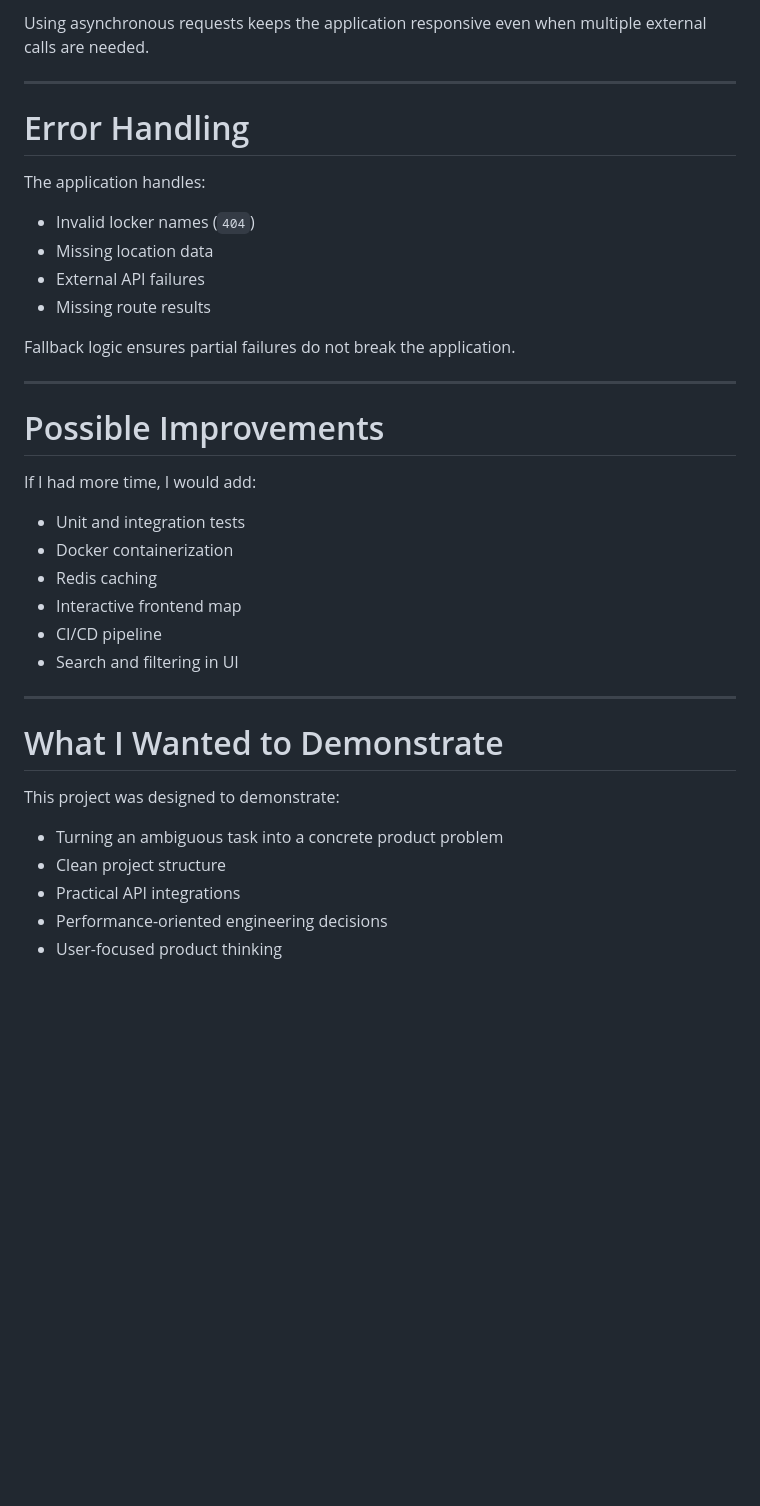
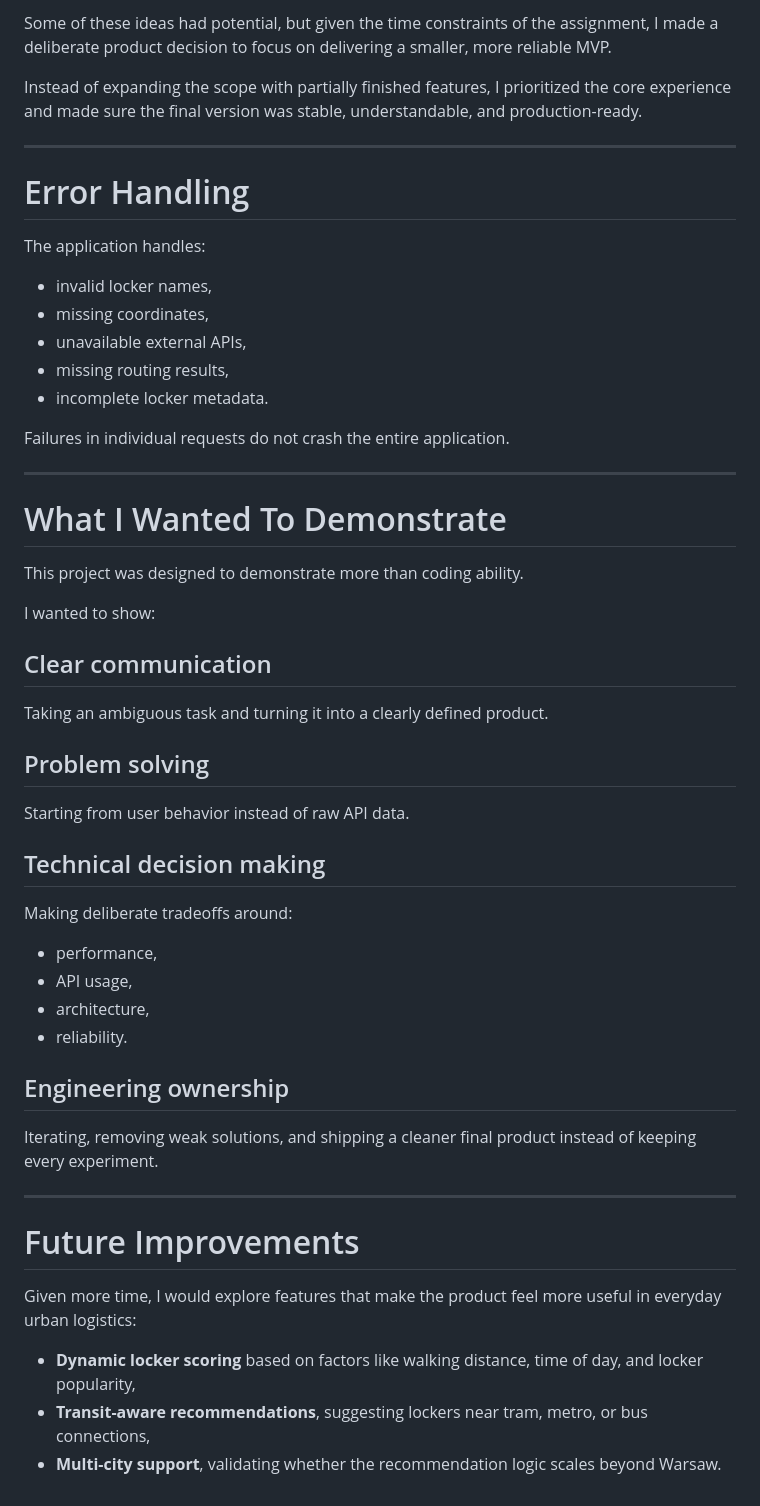
Before and after one commit to wavyboyasf/Inpost_task, a Markdown page: README.md, the part around one of its changes. Rendered like a GitHub page; blank space fills up the shorter version.

```diff
--- a/README.md
+++ b/README.md
@@ -199,5 +228,7 @@ Both InPost and routing APIs are I/O-bound operations.
 
-Using asynchronous requests keeps the application responsive even when multiple external calls are needed.
+Some of these ideas had potential, but given the time constraints of the assignment, I made a deliberate product decision to focus on delivering a smaller, more reliable MVP.
+
+Instead of expanding the scope with partially finished features, I prioritized the core experience and made sure the final version was stable, understandable, and production-ready.
 
 ---
 
@@ -205,34 +236,48 @@ Using asynchronous requests keeps the application responsive even when multiple
 
 The application handles:
 
-- Invalid locker names (`404`)
-- Missing location data
-- External API failures
-- Missing route results
+- invalid locker names,
+- missing coordinates,
+- unavailable external APIs,
+- missing routing results,
+- incomplete locker metadata.
 
-Fallback logic ensures partial failures do not break the application.
+Failures in individual requests do not crash the entire application.
 
 ---
 
-# Possible Improvements
+# What I Wanted To Demonstrate
 
-If I had more time, I would add:
+This project was designed to demonstrate more than coding ability.
 
-- Unit and integration tests
-- Docker containerization
-- Redis caching
-- Interactive frontend map
-- CI/CD pipeline
-- Search and filtering in UI
+I wanted to show:
+
+## Clear communication
+
+Taking an ambiguous task and turning it into a clearly defined product.
+
+## Problem solving
+
+Starting from user behavior instead of raw API data.
+
+## Technical decision making
+
+Making deliberate tradeoffs around:
+
+- performance,
+- API usage,
+- architecture,
+- reliability.
+
+## Engineering ownership
+
+Iterating, removing weak solutions, and shipping a cleaner final product instead of keeping every experiment.
 
 ---
+# Future Improvements
 
-# What I Wanted to Demonstrate
+Given more time, I would explore features that make the product feel more useful in everyday urban logistics:
 
-This project was designed to demonstrate:
-
-- Turning an ambiguous task into a concrete product problem
-- Clean project structure
-- Practical API integrations
-- Performance-oriented engineering decisions
-- User-focused product thinking
+- **Dynamic locker scoring** based on factors like walking distance, time of day, and locker popularity,
+- **Transit-aware recommendations**, suggesting lockers near tram, metro, or bus connections,
+- **Multi-city support**, validating whether the recommendation logic scales beyond Warsaw.
```
Also changed, not shown: other parts of README.md (+114 -85 lines).
